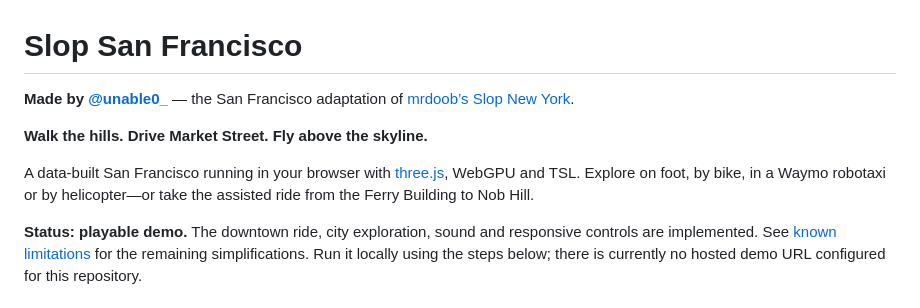
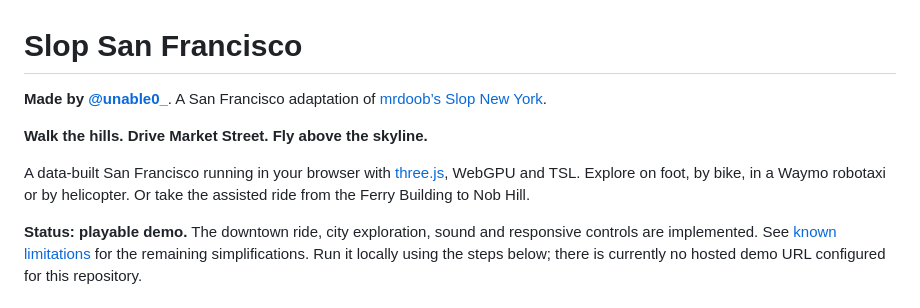
Before and after one commit to unable12/slop-sanfrancisco, a Markdown page: README.md, the part around the change. GitHub-like rendering.

Commit message:
remove em dashes from the readme (docs)

```diff
--- a/README.md
+++ b/README.md
@@ -1,11 +1,11 @@
 # Slop San Francisco
 
-**Made by [@unable0_](https://x.com/unable0_)** — the San Francisco adaptation of [mrdoob’s Slop New York](https://github.com/mrdoob/slop-newyork).
+**Made by [@unable0_](https://x.com/unable0_)**. A San Francisco adaptation of [mrdoob’s Slop New York](https://github.com/mrdoob/slop-newyork).
 
 **Walk the hills. Drive Market Street. Fly above the skyline.**
 
 A data-built San Francisco running in your browser with [three.js](https://threejs.org/), WebGPU and TSL.
-Explore on foot, by bike, in a Waymo robotaxi or by helicopter—or take the assisted ride from the Ferry Building to Nob Hill.
+Explore on foot, by bike, in a Waymo robotaxi or by helicopter. Or take the assisted ride from the Ferry Building to Nob Hill.
 
 **Status: playable demo.** The downtown ride, city exploration, sound and responsive controls are implemented.
 See [known limitations](#known-limitations) for the remaining simplifications. Run it locally using the steps below;
```
Also changed, not shown: docs/commits.md (+11 -1 lines).
